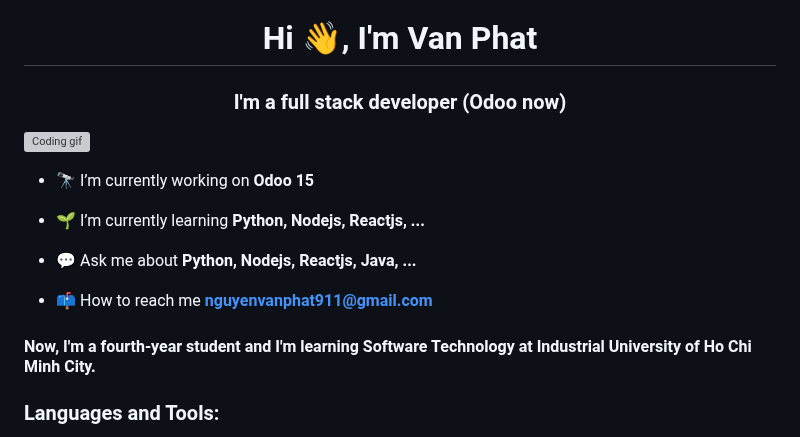
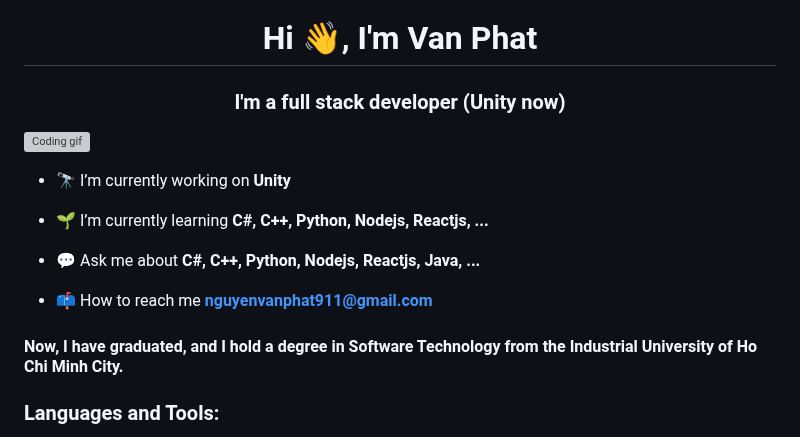
Before and after one commit to Phatjiro/Phatjiro, a Markdown page: README.md, the part around the change. Drawn GitHub-style; grey boxes are pictures that could not be loaded.

```diff
--- a/README.md
+++ b/README.md
@@ -1,16 +1,16 @@
 <h1 align="center">Hi 👋, I'm Van Phat</h1>
-<h3 align="center">I'm a full stack developer (Odoo now)</h3>
+<h3 align="center">I'm a full stack developer (Unity now)</h3>
 <img alt="Coding gif" width="400" align="right" src="https://media4.giphy.com/media/v1.Y2lkPTc5MGI3NjExd2ZycXB3MzhzZjV2ZHE0M3AzOWUzNWhpd2tmcHBqaWlvaWtxMTh6ZyZlcD12MV9pbnRlcm5hbF9naWZfYnlfaWQmY3Q9Zw/qgQUggAC3Pfv687qPC/giphy.gif">
 
-- 🔭 I’m currently working on **Odoo 15**
+- 🔭 I’m currently working on **Unity**
 
-- 🌱 I’m currently learning **Python, Nodejs, Reactjs, ...**
+- 🌱 I’m currently learning **C#, C++, Python, Nodejs, Reactjs, ...**
 
-- 💬 Ask me about **Python, Nodejs, Reactjs, Java, ...**
+- 💬 Ask me about **C#, C++, Python, Nodejs, Reactjs, Java, ...**
 
 - 📫 How to reach me **nguyenvanphat911@gmail.com**
 
-<h4 align="left">Now, I'm a fourth-year student and I'm learning Software Technology at Industrial University of Ho Chi Minh City.</h4>
+<h4 align="left">Now, I have graduated, and I hold a degree in Software Technology from the Industrial University of Ho Chi Minh City.</h4>
 <p align="left">
 </p>
 
```
